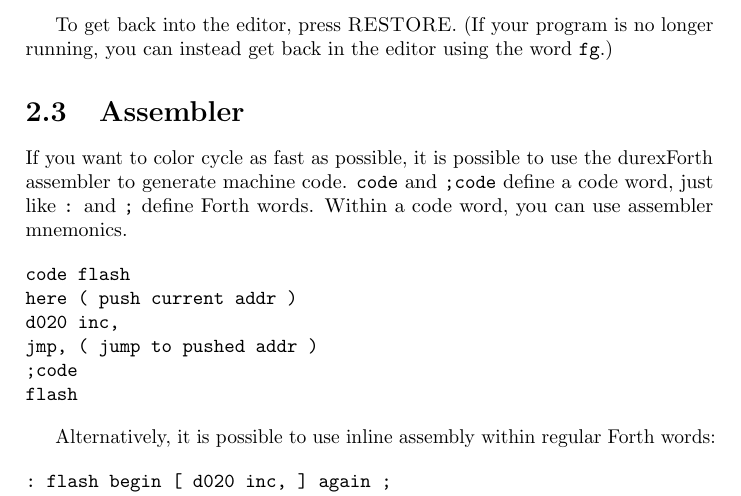
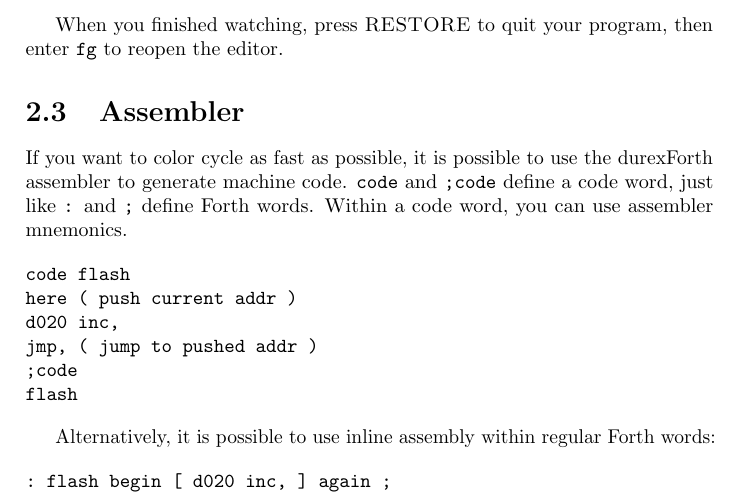
Before and after one commit to jkotlinski/durexforth, a LaTeX thesis (docs/manual.tex, which reads docs/tutorial.tex): part of page 7 of 28, cut at the place of the change. Compiled offline with pdfLaTeX.

Commit message:
use fg to get back into the editor instead of RESTORE

```diff
--- a/docs/tutorial.tex
+++ b/docs/tutorial.tex
@@ -32,7 +32,7 @@ Now, enter the following lines\ldots
 \ldots and then press $\leftarrow$ to leave insert mode.
 Press \textsc{F7} to compile and run. If everything is entered right, you will be facing a wonderful color cycle.
 
-To get back into the editor, press \textsc{RESTORE}. (If your program is no longer running, you can instead get back in the editor using the word \texttt{fg}.)
+When you finished watching, press \textsc{RESTORE} to quit your program, then enter \texttt{fg} to reopen the editor.
 
 \section{Assembler}
 
```
Also changed, not shown: changelog.txt, 2 other files.
